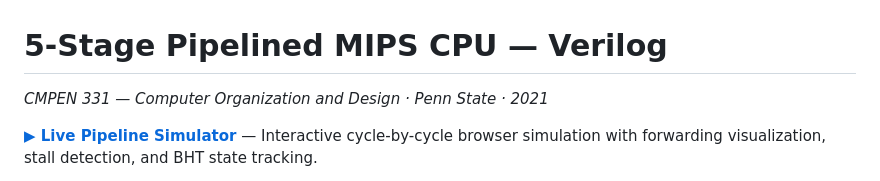
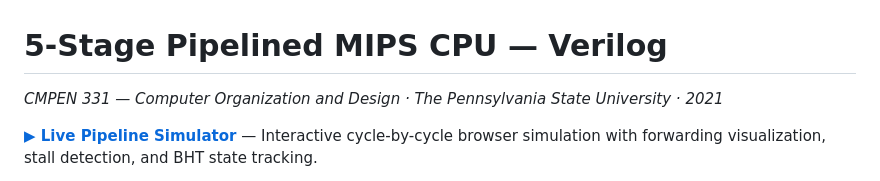
Before and after one commit to Halkhoori2000/Pipelined-MIPS-CPU, a Markdown page: README.md, the part around the change. Rendered like a GitHub page.

Commit message:
Use official university name in byline

```diff
--- a/README.md
+++ b/README.md
@@ -1,6 +1,6 @@
 # 5-Stage Pipelined MIPS CPU — Verilog
 
-*CMPEN 331 — Computer Organization and Design · Penn State · 2021*
+*CMPEN 331 — Computer Organization and Design · The Pennsylvania State University · 2021*
 
 **[▶ Live Pipeline Simulator](https://halkhoori2000.github.io/Pipelined-MIPS-CPU/)** — Interactive cycle-by-cycle browser simulation with forwarding visualization, stall detection, and BHT state tracking.
 
```
